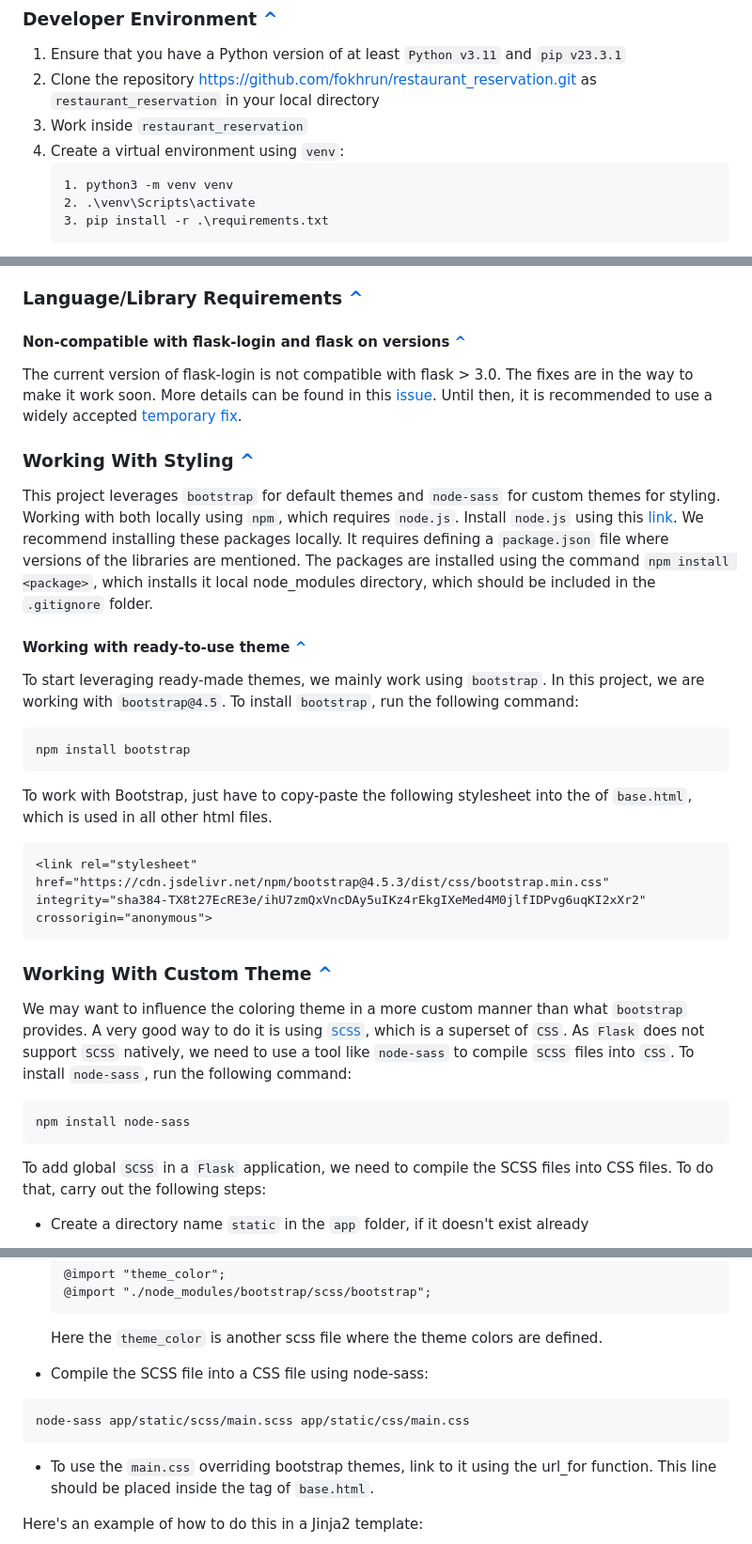
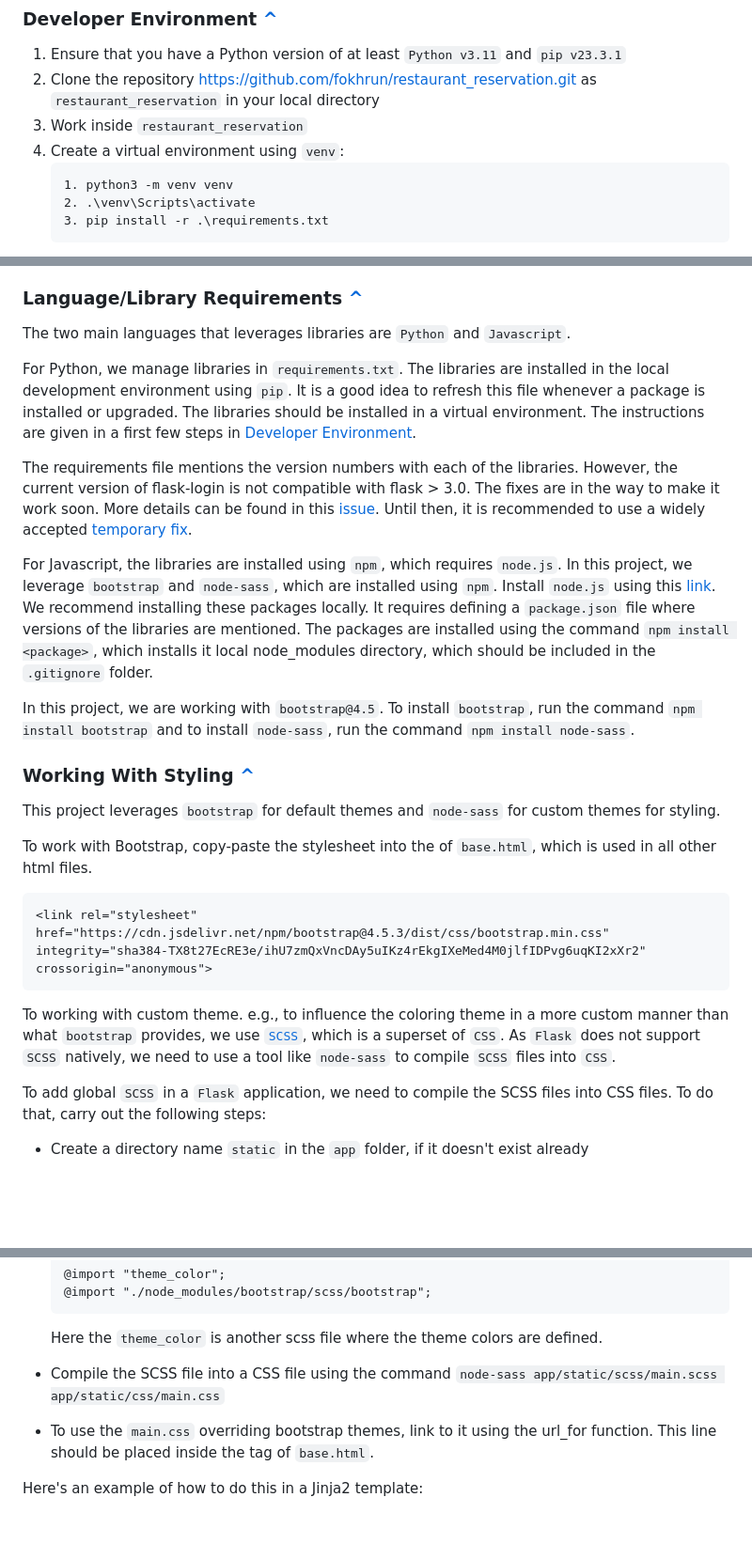
Before and after one commit to fokhrun/flask_mvc_template, a Markdown page: README.md, 3 parts joined by grey strips. Shown: that part at 94% size. Drawn GitHub-style; blank space fills up the shorter version.

````diff
--- a/README.md
+++ b/README.md
@@ -372,7 +419,7 @@ The following image shows how the rendering of these code snippets happens in th
 1. Ensure that you have a Python version of at least `Python v3.11` and `pip v23.3.1`
 2. Clone the repository https://github.com/fokhrun/restaurant_reservation.git as `restaurant_reservation` in your local directory
 3. Work inside `restaurant_reservation`
-2. Create a virtual environment using `venv`:
+4. Create a virtual environment using `venv`:
     ```
     1. python3 -m venv venv
     2. .\venv\Scripts\activate
@@ -430,40 +477,27 @@ Here's an example configuration for debugging a Flask app in VSCode:
 
 ### Language/Library Requirements [^](https://github.com/fokhrun/restaurant_reservation#table-of-contents)
 
+The two main languages that leverages libraries are `Python` and `Javascript`.
 
-#### Non-compatible with flask-login and flask on versions [^](https://github.com/fokhrun/restaurant_reservation#table-of-contents)
+For Python, we manage libraries in `requirements.txt`. The libraries are installed in the local development environment using `pip`. It is a good idea to refresh this file whenever a package is installed or upgraded. The libraries should be installed in a virtual environment. The instructions are given in a first few steps in [Developer Environment](https://github.com/fokhrun/restaurant_reservation#developer-environment-).
 
-The current version of flask-login is not compatible with flask > 3.0. The fixes are in the way to make it work soon. More details can be found in this [issue](https://github.com/maxcountryman/flask-login/issues/805). Until then, it is recommended to use a widely accepted [temporary fix](https://github.com/maxcountryman/flask-login/issues/809).
+The requirements file mentions the version numbers with each of the libraries. However, the current version of flask-login is not compatible with flask > 3.0. The fixes are in the way to make it work soon. More details can be found in this [issue](https://github.com/maxcountryman/flask-login/issues/805). Until then, it is recommended to use a widely accepted [temporary fix](https://github.com/maxcountryman/flask-login/issues/809).
+
+For Javascript, the libraries are installed using `npm`, which requires `node.js`. In this project, we leverage `bootstrap` and `node-sass`, which are installed using `npm`. Install `node.js` using this [link](https://nodejs.org/en/download). We recommend installing these packages locally. It requires defining a `package.json` file where versions of the libraries are mentioned. The packages are installed using the command `npm install <package>`, which installs it local node_modules directory, which should be included in the `.gitignore` folder.
+
+In this project, we are working with `bootstrap@4.5`. To install `bootstrap`, run the command `npm install bootstrap` and to install `node-sass`, run the command `npm install node-sass`.
 
 ### Working With Styling [^](https://github.com/fokhrun/restaurant_reservation#table-of-contents)
 
-This project leverages `bootstrap` for default themes and `node-sass` for custom themes for styling. Working with both locally using `npm`, which requires `node.js`.
-Install `node.js` using this [link](https://nodejs.org/en/download). We recommend installing these packages locally. It requires defining a `package.json` file
-where versions of the libraries are mentioned. The packages are installed using the command `npm install <package>`, which installs it local node_modules directory, which
-should be included in the `.gitignore` folder.
+This project leverages `bootstrap` for default themes and `node-sass` for custom themes for styling.
 
-#### Working with ready-to-use theme [^](https://github.com/fokhrun/restaurant_reservation#table-of-contents)
-
-To start leveraging ready-made themes, we mainly work using `bootstrap`. In this project, we are working with `bootstrap@4.5`. To install `bootstrap`, run the following command:
-
-```
-npm install bootstrap
-```
-
-To work with Bootstrap, just have to copy-paste the following stylesheet <link> into the <head> of `base.html`, which is used in all other html files.
+To work with Bootstrap, copy-paste the stylesheet <link> into the <head> of `base.html`, which is used in all other html files.
 
 ```
 <link rel="stylesheet" href="https://cdn.jsdelivr.net/npm/bootstrap@4.5.3/dist/css/bootstrap.min.css" integrity="sha384-TX8t27EcRE3e/ihU7zmQxVncDAy5uIKz4rEkgIXeMed4M0jlfIDPvg6uqKI2xXr2" crossorigin="anonymous">
 ```
 
-### Working With Custom Theme [^](https://github.com/fokhrun/restaurant_reservation#table-of-contents)
-
-We may want to influence the coloring theme in a more custom manner than what `bootstrap` provides. A very good way to do it is using [`SCSS`](https://www.geeksforgeeks.org/what-is-the-difference-between-css-and-scss/), which is a superset of `CSS`. As `Flask` does not support `SCSS` natively, we need to use a tool like
-`node-sass` to compile `SCSS` files into `CSS`. To install `node-sass`, run the following command:
-
-```
-npm install node-sass
-```
+To working with custom theme. e.g., to influence the coloring theme in a more custom manner than what `bootstrap` provides, we use [`SCSS`](https://www.geeksforgeeks.org/what-is-the-difference-between-css-and-scss/), which is a superset of `CSS`. As `Flask` does not support `SCSS` natively, we need to use a tool like `node-sass` to compile `SCSS` files into `CSS`.
 
 To add global `SCSS` in a `Flask` application, we need to compile the SCSS files into CSS files. To do that, carry out the following steps:
 
@@ -476,11 +510,7 @@ To add global `SCSS` in a `Flask` application, we need to compile the SCSS files
     ```
     Here the `theme_color` is another scss file where the theme colors are defined.
 
-- Compile the SCSS file into a CSS file using node-sass:
-
-```
-node-sass app/static/scss/main.scss app/static/css/main.css
-```
+- Compile the SCSS file into a CSS file using the command `node-sass app/static/scss/main.scss app/static/css/main.css`
 
 - To use the `main.css` overriding bootstrap themes, link to it using the url_for function. This line should be placed inside the <head> tag of `base.html`.
 
````
Also changed, not shown: other parts of README.md (+56 -9 lines).
